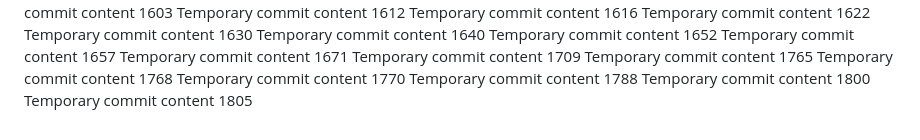
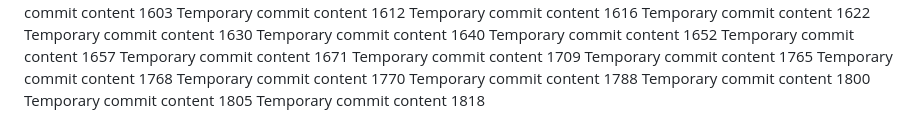
Before and after one commit to PiRATEjAY/LOOT, a Markdown page: report.md, the part around the change. GitHub-like rendering.

```diff
--- a/report.md
+++ b/report.md
@@ -145,3 +145,4 @@ Temporary commit content 1770
 Temporary commit content 1788
 Temporary commit content 1800
 Temporary commit content 1805
+Temporary commit content 1818
```
